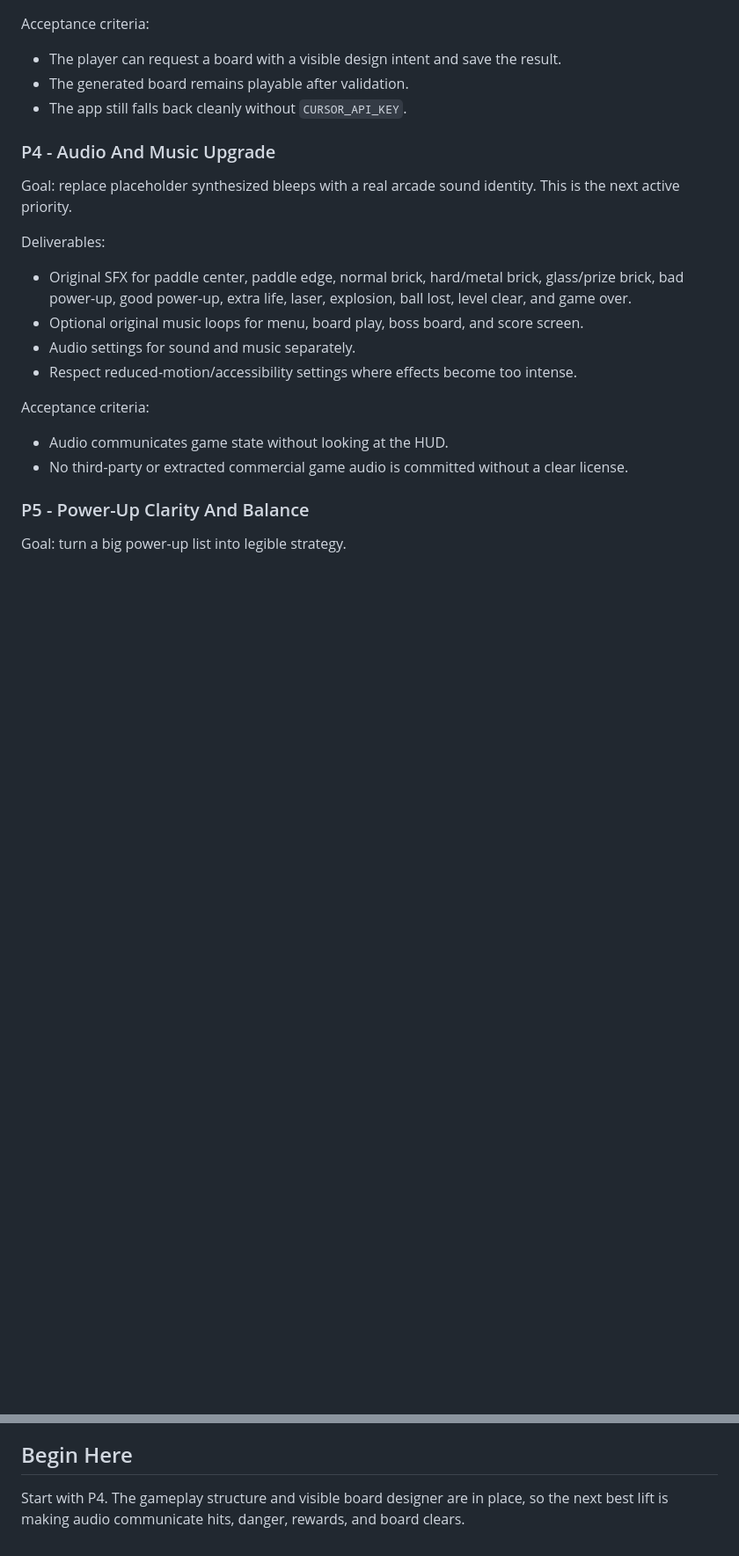
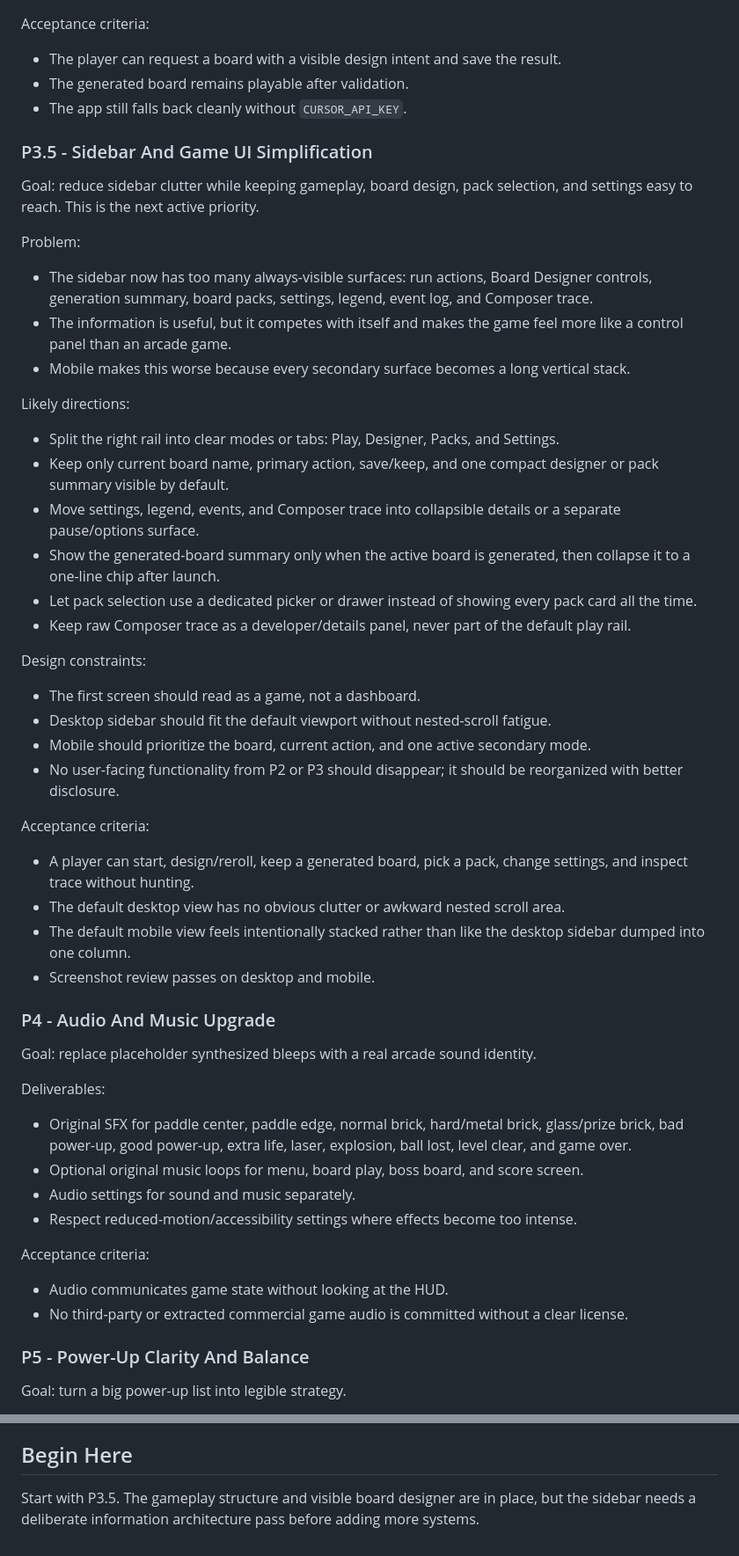
Before and after one commit to fitchmultz/ricochet-rush, a Markdown page: docs/ROADMAP.md, 2 parts joined by grey strips. Shown at 88% size. Rendered like a GitHub page; blank space fills up the shorter version.

Commit message:
docs: add sidebar simplification priority

```diff
--- a/docs/ROADMAP.md
+++ b/docs/ROADMAP.md
@@ -172,9 +172,42 @@ Acceptance criteria:
 - The generated board remains playable after validation.
 - The app still falls back cleanly without `CURSOR_API_KEY`.
 
+### P3.5 - Sidebar And Game UI Simplification
+
+Goal: reduce sidebar clutter while keeping gameplay, board design, pack selection, and settings easy to reach. This is the next active priority.
+
+Problem:
+
+- The sidebar now has too many always-visible surfaces: run actions, Board Designer controls, generation summary, board packs, settings, legend, event log, and Composer trace.
+- The information is useful, but it competes with itself and makes the game feel more like a control panel than an arcade game.
+- Mobile makes this worse because every secondary surface becomes a long vertical stack.
+
+Likely directions:
+
+- Split the right rail into clear modes or tabs: Play, Designer, Packs, and Settings.
+- Keep only current board name, primary action, save/keep, and one compact designer or pack summary visible by default.
+- Move settings, legend, events, and Composer trace into collapsible details or a separate pause/options surface.
+- Show the generated-board summary only when the active board is generated, then collapse it to a one-line chip after launch.
+- Let pack selection use a dedicated picker or drawer instead of showing every pack card all the time.
+- Keep raw Composer trace as a developer/details panel, never part of the default play rail.
+
+Design constraints:
+
+- The first screen should read as a game, not a dashboard.
+- Desktop sidebar should fit the default viewport without nested-scroll fatigue.
+- Mobile should prioritize the board, current action, and one active secondary mode.
+- No user-facing functionality from P2 or P3 should disappear; it should be reorganized with better disclosure.
+
+Acceptance criteria:
+
+- A player can start, design/reroll, keep a generated board, pick a pack, change settings, and inspect trace without hunting.
+- The default desktop view has no obvious clutter or awkward nested scroll area.
+- The default mobile view feels intentionally stacked rather than like the desktop sidebar dumped into one column.
+- Screenshot review passes on desktop and mobile.
+
 ### P4 - Audio And Music Upgrade
 
-Goal: replace placeholder synthesized bleeps with a real arcade sound identity. This is the next active priority.
+Goal: replace placeholder synthesized bleeps with a real arcade sound identity.
 
 Deliverables:
 
@@ -241,4 +274,4 @@ Acceptance criteria:
 
 ## Begin Here
 
-Start with P4. The gameplay structure and visible board designer are in place, so the next best lift is making audio communicate hits, danger, rewards, and board clears.
+Start with P3.5. The gameplay structure and visible board designer are in place, but the sidebar needs a deliberate information architecture pass before adding more systems.
```
